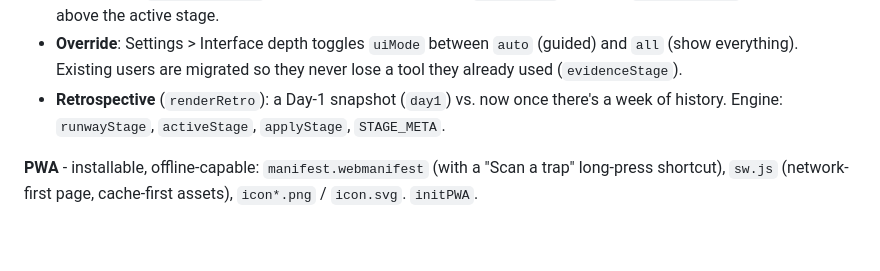
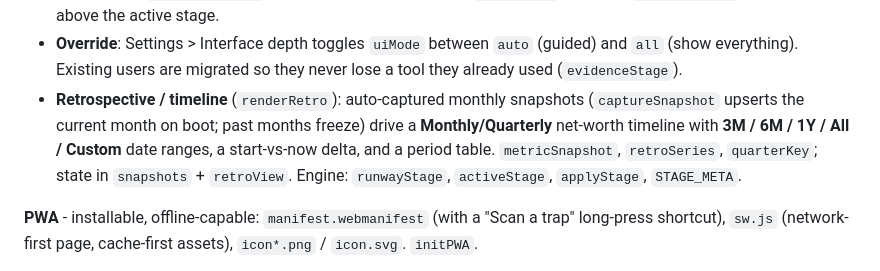
Before and after one commit to cruisethecreek-tech/BridgeTheGap, a Markdown page: docs/Feature-Map.md, the part around the change. Drawn GitHub-style; blank space fills up the shorter version.

Commit message:
Document the snapshot timeline in Feature-Map
Co-Authored-By: Claude Opus 4.8 <noreply@anthropic.com>
Claude-Session: https://claude.ai/code/session_01NDSnY3wwZGCoBD7GXT8Rf1

```diff
--- a/docs/Feature-Map.md
+++ b/docs/Feature-Map.md
@@ -60,7 +60,7 @@ collapses it otherwise; `#moreBtn` toggles it manually. `MORE_VIEWS` lists the t
 - **Stage 3 Sovereignty** (12 mo+): the Sovereignty Audit and Network Capital open.
 - **One-way ratchet**: tools never disappear once earned (`stageReached`); crossing a threshold fires a **milestone celebration** (`celebrateStage`). Panels/tabs are gated by a `data-stage` attribute; `.stage-locked` hides anything above the active stage.
 - **Override**: Settings > Interface depth toggles `uiMode` between `auto` (guided) and `all` (show everything). Existing users are migrated so they never lose a tool they already used (`evidenceStage`).
-- **Retrospective** (`renderRetro`): a Day-1 snapshot (`day1`) vs. now once there's a week of history. Engine: `runwayStage`, `activeStage`, `applyStage`, `STAGE_META`.
+- **Retrospective / timeline** (`renderRetro`): auto-captured monthly snapshots (`captureSnapshot` upserts the current month on boot; past months freeze) drive a **Monthly/Quarterly** net-worth timeline with **3M / 6M / 1Y / All / Custom** date ranges, a start-vs-now delta, and a period table. `metricSnapshot`, `retroSeries`, `quarterKey`; state in `snapshots` + `retroView`. Engine: `runwayStage`, `activeStage`, `applyStage`, `STAGE_META`.
 
 **PWA** - installable, offline-capable: `manifest.webmanifest` (with a "Scan a trap" long-press shortcut), `sw.js` (network-first page, cache-first assets), `icon*.png` / `icon.svg`. `initPWA`.
 
```
